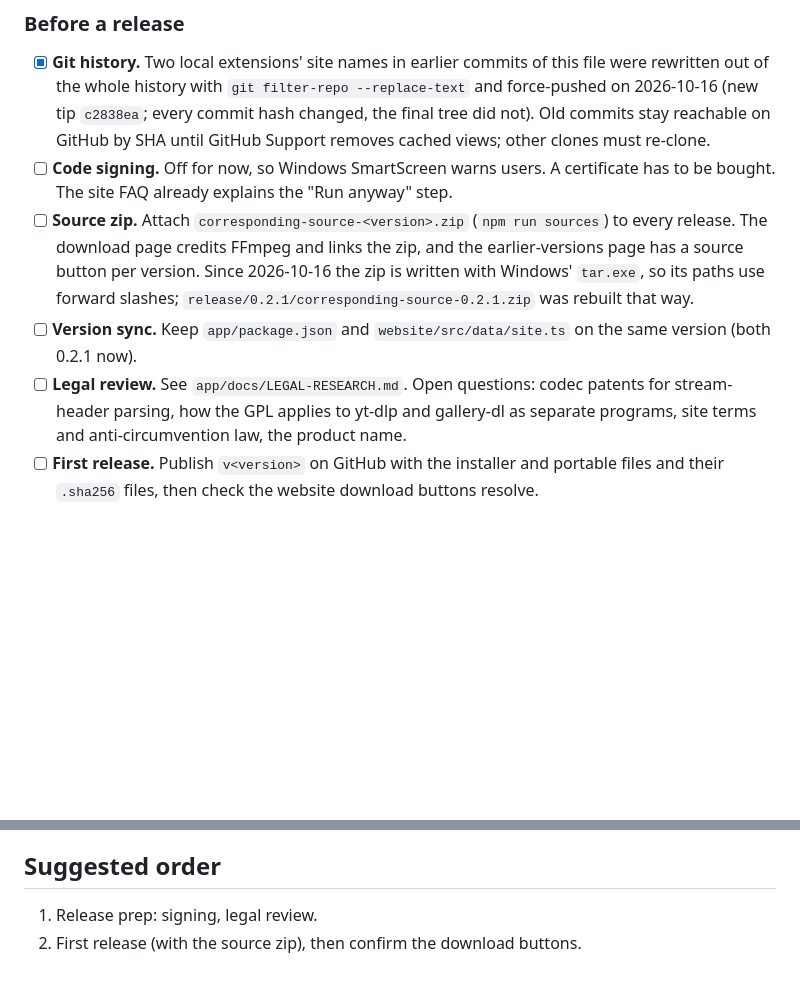
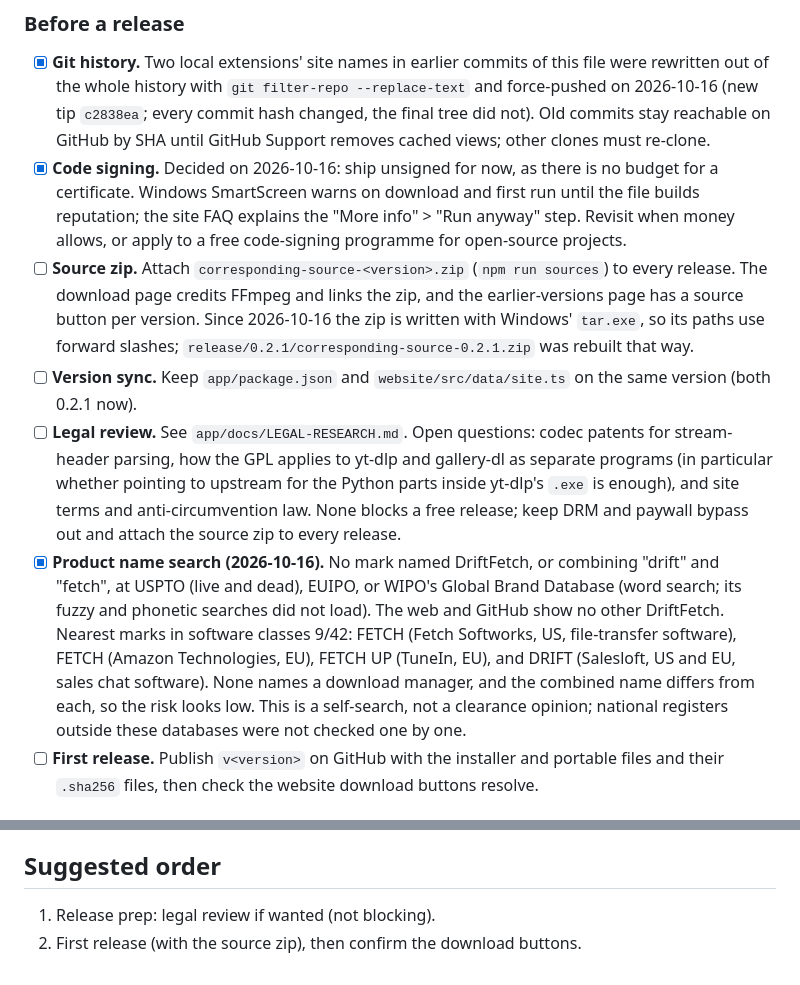
Before and after one commit to multimccp00/driftfetch, a Markdown page: PLAN.md, 2 parts joined by grey strips. Drawn GitHub-style; blank space fills up the shorter version.

Commit message:
docs: record the name search and unsigned release in the plan

```diff
--- a/PLAN.md
+++ b/PLAN.md
@@ -29,10 +29,11 @@ Status on 2026-10-15: the app's 254 tests pass, the type-check is clean and `npm
 
 ### Before a release
 - [x] **Git history.** Two local extensions' site names in earlier commits of this file were rewritten out of the whole history with `git filter-repo --replace-text` and force-pushed on 2026-10-16 (new tip `c2838ea`; every commit hash changed, the final tree did not). Old commits stay reachable on GitHub by SHA until GitHub Support removes cached views; other clones must re-clone.
-- [ ] **Code signing.** Off for now, so Windows SmartScreen warns users. A certificate has to be bought. The site FAQ already explains the "Run anyway" step.
+- [x] **Code signing.** Decided on 2026-10-16: ship unsigned for now, as there is no budget for a certificate. Windows SmartScreen warns on download and first run until the file builds reputation; the site FAQ explains the "More info" > "Run anyway" step. Revisit when money allows, or apply to a free code-signing programme for open-source projects.
 - [ ] **Source zip.** Attach `corresponding-source-<version>.zip` (`npm run sources`) to every release. The download page credits FFmpeg and links the zip, and the earlier-versions page has a source button per version. Since 2026-10-16 the zip is written with Windows' `tar.exe`, so its paths use forward slashes; `release/0.2.1/corresponding-source-0.2.1.zip` was rebuilt that way.
 - [ ] **Version sync.** Keep `app/package.json` and `website/src/data/site.ts` on the same version (both 0.2.1 now).
-- [ ] **Legal review.** See `app/docs/LEGAL-RESEARCH.md`. Open questions: codec patents for stream-header parsing, how the GPL applies to yt-dlp and gallery-dl as separate programs, site terms and anti-circumvention law, the product name.
+- [ ] **Legal review.** See `app/docs/LEGAL-RESEARCH.md`. Open questions: codec patents for stream-header parsing, how the GPL applies to yt-dlp and gallery-dl as separate programs (in particular whether pointing to upstream for the Python parts inside yt-dlp's `.exe` is enough), and site terms and anti-circumvention law. None blocks a free release; keep DRM and paywall bypass out and attach the source zip to every release.
+- [x] **Product name search (2026-10-16).** No mark named DriftFetch, or combining "drift" and "fetch", at USPTO (live and dead), EUIPO, or WIPO's Global Brand Database (word search; its fuzzy and phonetic searches did not load). The web and GitHub show no other DriftFetch. Nearest marks in software classes 9/42: FETCH (Fetch Softworks, US, file-transfer software), FETCH (Amazon Technologies, EU), FETCH UP (TuneIn, EU), and DRIFT (Salesloft, US and EU, sales chat software). None names a download manager, and the combined name differs from each, so the risk looks low. This is a self-search, not a clearance opinion; national registers outside these databases were not checked one by one.
 - [ ] **First release.** Publish `v<version>` on GitHub with the installer and portable files and their `.sha256` files, then check the website download buttons resolve.
 
 ## Website
@@ -57,5 +58,5 @@ Status on 2026-10-15: the app's 254 tests pass, the type-check is clean and `npm
 - [ ] **Legal and tax review.** Have an accountant or the tax office check the legal page and how donations are treated.
 
 ## Suggested order
-1. Release prep: signing, legal review.
+1. Release prep: legal review if wanted (not blocking).
 2. First release (with the source zip), then confirm the download buttons.
```
